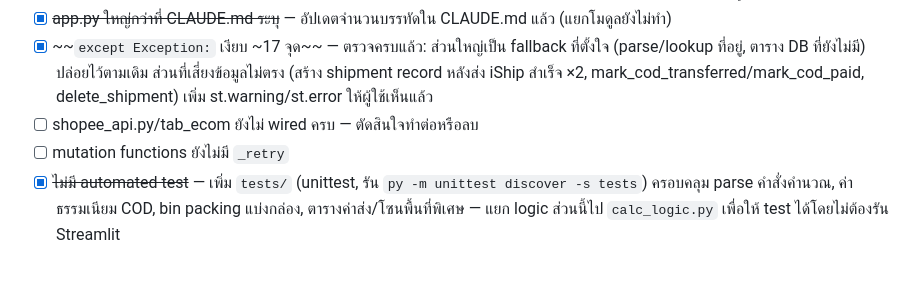
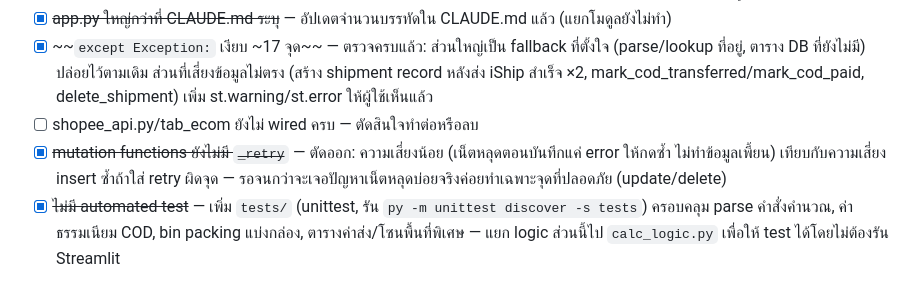
Before and after one commit to praphatsornt-beep/tby-smart-app, a Markdown page: TODO.md, the part around the change. Drawn GitHub-style.

Commit message:
docs: ตัด mutation _retry ออกจาก TODO
ความเสี่ยงน้อย (เน็ตหลุดแค่ error ให้กดซ้ำ) เทียบกับความเสี่ยง insert
ซ้ำถ้าใส่ retry ผิดจุด — รอจนกว่าจะมีปัญหาเน็ตหลุดบ่อยจริงค่อยทำเฉพาะจุด

Co-Authored-By: Claude Sonnet 4.6 <noreply@anthropic.com>

```diff
--- a/TODO.md
+++ b/TODO.md
@@ -21,7 +21,7 @@
 - [x] ~~app.py ใหญ่กว่าที่ CLAUDE.md ระบุ~~ — อัปเดตจำนวนบรรทัดใน CLAUDE.md แล้ว (แยกโมดูลยังไม่ทำ)
 - [x] ~~`except Exception:` เงียบ ~17 จุด~~ — ตรวจครบแล้ว: ส่วนใหญ่เป็น fallback ที่ตั้งใจ (parse/lookup ที่อยู่, ตาราง DB ที่ยังไม่มี) ปล่อยไว้ตามเดิม ส่วนที่เสี่ยงข้อมูลไม่ตรง (สร้าง shipment record หลังส่ง iShip สำเร็จ ×2, mark_cod_transferred/mark_cod_paid, delete_shipment) เพิ่ม st.warning/st.error ให้ผู้ใช้เห็นแล้ว
 - [ ] shopee_api.py/tab_ecom ยังไม่ wired ครบ — ตัดสินใจทำต่อหรือลบ
-- [ ] mutation functions ยังไม่มี `_retry`
+- [x] ~~mutation functions ยังไม่มี `_retry`~~ — ตัดออก: ความเสี่ยงน้อย (เน็ตหลุดตอนบันทึกแค่ error ให้กดซ้ำ ไม่ทำข้อมูลเพี้ยน) เทียบกับความเสี่ยง insert ซ้ำถ้าใส่ retry ผิดจุด — รอจนกว่าจะเจอปัญหาเน็ตหลุดบ่อยจริงค่อยทำเฉพาะจุดที่ปลอดภัย (update/delete)
 - [x] ~~ไม่มี automated test~~ — เพิ่ม `tests/` (unittest, รัน `py -m unittest discover -s tests`) ครอบคลุม parse คำสั่งคำนวณ, ค่าธรรมเนียม COD, bin packing แบ่งกล่อง, ตารางค่าส่ง/โซนพื้นที่พิเศษ — แยก logic ส่วนนี้ไป `calc_logic.py` เพื่อให้ test ได้โดยไม่ต้องรัน Streamlit
 
 ## ⏳ รอ Deploy
```
